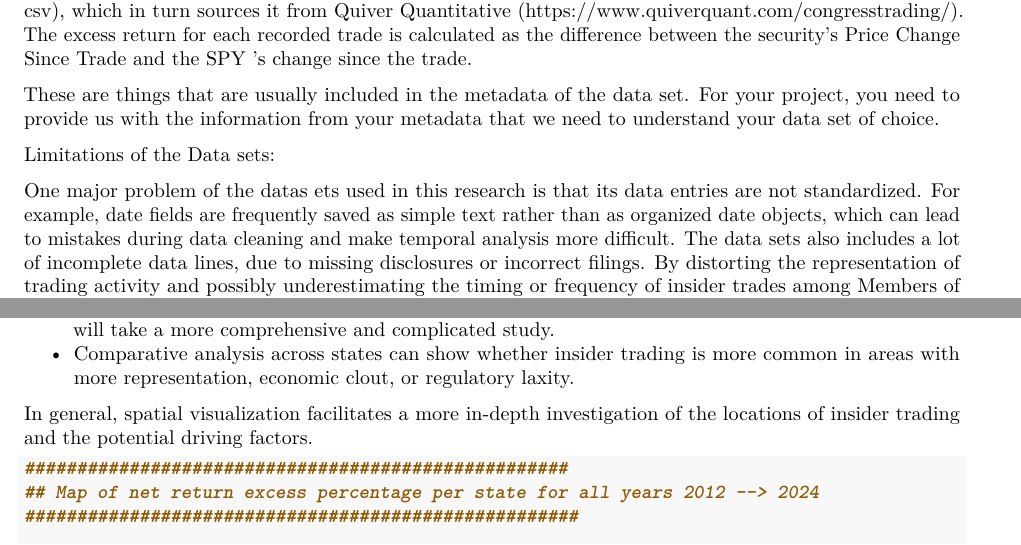
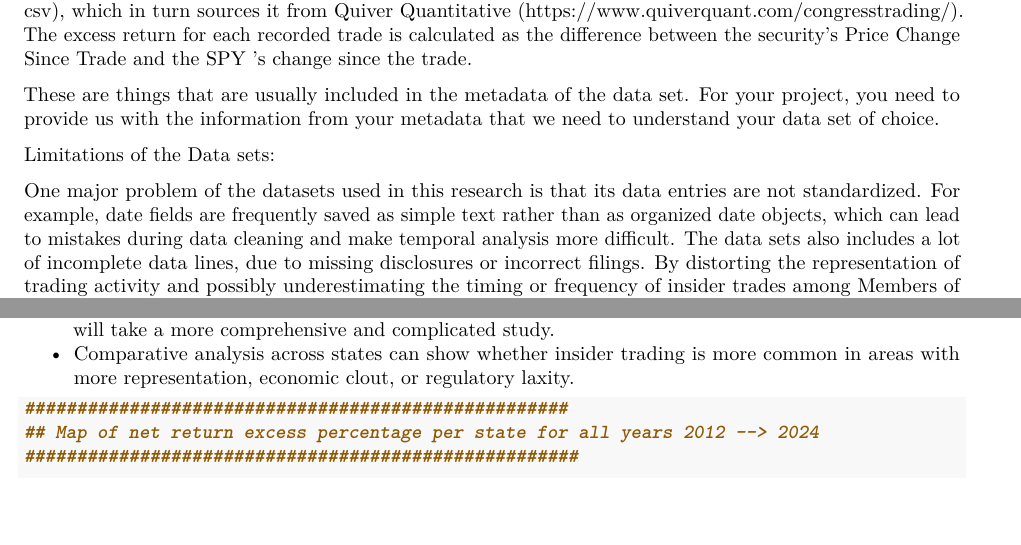
Before and after one commit to Mark-dj-code/Programming_Project_Group4-4-, an R Markdown document (Template_Assignment.Rmd): two parts of pages 4 and 9 of 11, joined at a grey line, cut so that both start at the same text, the shorter picture padded with empty space. Rendered offline with R 4.5, knitr and Pandoc, then LaTeX, with nearby package versions; some code elsewhere in the file could not run offline.

Commit message:
Update Template_Assignment.Rmd

````diff
--- a/Template_Assignment.Rmd
+++ b/Template_Assignment.Rmd
@@ -78,7 +78,7 @@ These are things that are usually included in the metadata of the data set. For
 
 Limitations of the Data sets:
 
-One major problem of the datas ets used in this research is that its data entries are not standardized. For example, date fields are frequently saved as simple text rather than as organized date objects, which can lead to mistakes during data cleaning and make temporal analysis more difficult. The data sets also includes a lot of incomplete data lines, due to missing disclosures or incorrect filings. By distorting the representation of trading activity and possibly underestimating the timing or frequency of insider trades among Members of Congress, these inconsistencies may greatly affect the validity of the results. It is crucial to handle these data problems in order to guarantee the reliability of any insights gained from the analysis.
+One major problem of the datasets used in this research is that its data entries are not standardized. For example, date fields are frequently saved as simple text rather than as organized date objects, which can lead to mistakes during data cleaning and make temporal analysis more difficult. The data sets also includes a lot of incomplete data lines, due to missing disclosures or incorrect filings. By distorting the representation of trading activity and possibly underestimating the timing or frequency of insider trades among Members of Congress, these inconsistencies may greatly affect the validity of the results. It is crucial to handle these data problems in order to guarantee the reliability of any insights gained from the analysis.
 
 ## 2.3 Describe the type of variables included
 
@@ -374,7 +374,6 @@ This graph is useful for a study on insider trading in the U.S. since it clearly
 -   Outliers, like New Jersey, which has an abnormally high trading activity but a relatively small number of representatives, may point to people or groups that should be looked at more closely. However, this will take a more comprehensive and complicated study.
 -   Comparative analysis across states can show whether insider trading is more common in areas with more representation, economic clout, or regulatory laxity.
 
-In general, spatial visualization facilitates a more in-depth investigation of the locations of insider trading and the potential driving factors.
 
 ```{r map visualisation 2}
 ####################################################
````
